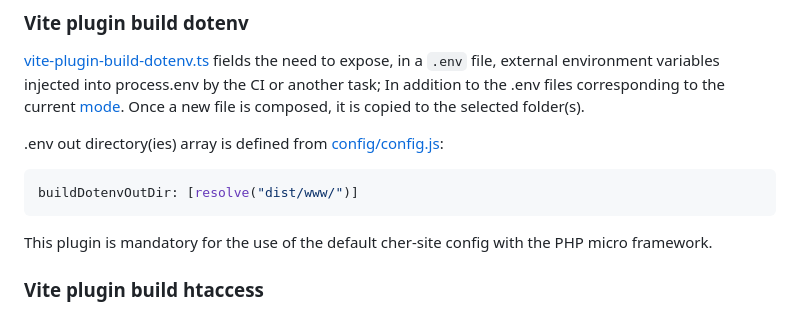
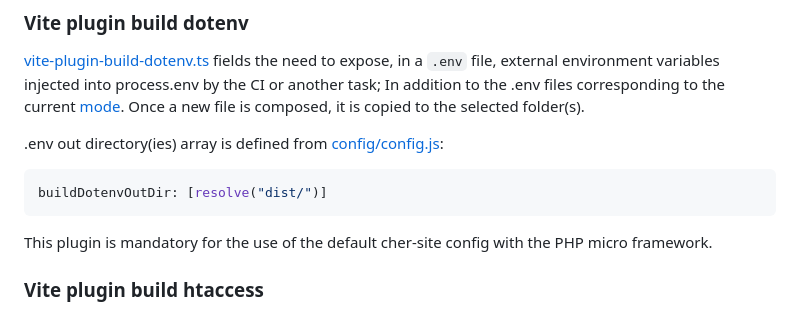
Before and after one commit to cher-ami/chersite, a Markdown page: apps/front/README.md, the part around the change. Drawn GitHub-style.

Commit message:
Fix path in README

````diff
--- a/apps/front/README.md
+++ b/apps/front/README.md
@@ -118,7 +118,7 @@ Once a new file is composed, it is copied to the selected folder(s).
 .env out directory(ies) array is defined from [config/config.js](config/config.js):
 
 ```js
-buildDotenvOutDir: [resolve("dist/www/")]
+buildDotenvOutDir: [resolve("dist/")]
 ```
 
 This plugin is mandatory for the use of the default cher-site config with the PHP micro framework.
````
Also changed, not shown: 1 other file.
